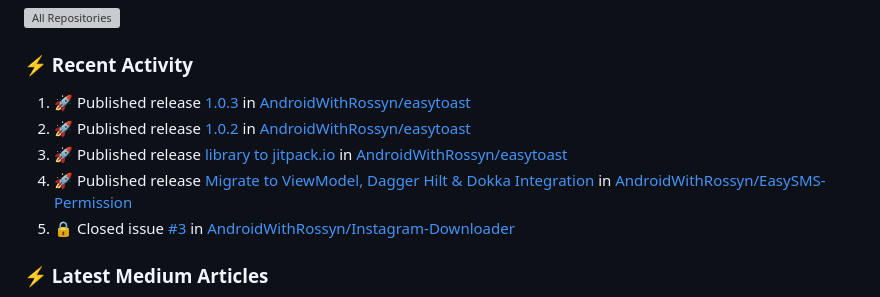
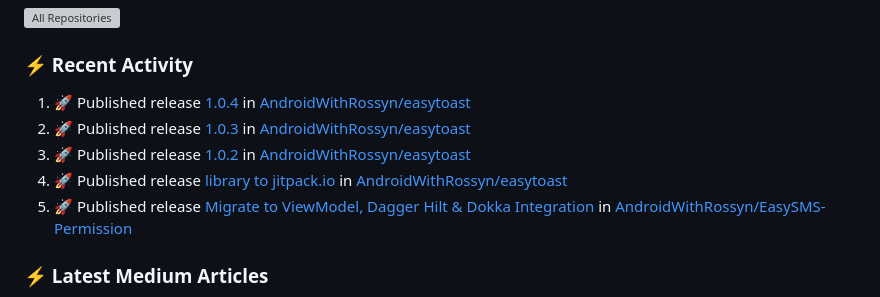
Before and after one commit to AndroidWithRossyn/AndroidWithRossyn, a Markdown page: README.md, the part around the change. Rendered like a GitHub page; grey boxes are pictures that could not be loaded.

Commit message:
🚀 Auto-update: Keep up with the latest activity! ✨

```diff
--- a/README.md
+++ b/README.md
@@ -62,11 +62,11 @@
 ### :zap: Recent Activity
 
 <!--START_SECTION:activity-->
-1. 🚀 Published release [1.0.3](https://github.com/AndroidWithRossyn/easytoast/releases/tag/1.0.3) in [AndroidWithRossyn/easytoast](https://github.com/AndroidWithRossyn/easytoast)
-2. 🚀 Published release [1.0.2](https://github.com/AndroidWithRossyn/easytoast/releases/tag/1.0.2) in [AndroidWithRossyn/easytoast](https://github.com/AndroidWithRossyn/easytoast)
-3. 🚀 Published release [library to jitpack.io](https://github.com/AndroidWithRossyn/easytoast/releases/tag/1.0.1) in [AndroidWithRossyn/easytoast](https://github.com/AndroidWithRossyn/easytoast)
-4. 🚀 Published release [Migrate to ViewModel, Dagger Hilt & Dokka Integration](https://github.com/AndroidWithRossyn/EasySMS-Permission/releases/tag/1.0.0.a1) in [AndroidWithRossyn/EasySMS-Permission](https://github.com/AndroidWithRossyn/EasySMS-Permission)
-5. 🔒 Closed issue [#3](https://github.com/AndroidWithRossyn/Instagram-Downloader/issues/3) in [AndroidWithRossyn/Instagram-Downloader](https://github.com/AndroidWithRossyn/Instagram-Downloader)
+1. 🚀 Published release [1.0.4](https://github.com/AndroidWithRossyn/easytoast/releases/tag/1.0.4) in [AndroidWithRossyn/easytoast](https://github.com/AndroidWithRossyn/easytoast)
+2. 🚀 Published release [1.0.3](https://github.com/AndroidWithRossyn/easytoast/releases/tag/1.0.3) in [AndroidWithRossyn/easytoast](https://github.com/AndroidWithRossyn/easytoast)
+3. 🚀 Published release [1.0.2](https://github.com/AndroidWithRossyn/easytoast/releases/tag/1.0.2) in [AndroidWithRossyn/easytoast](https://github.com/AndroidWithRossyn/easytoast)
+4. 🚀 Published release [library to jitpack.io](https://github.com/AndroidWithRossyn/easytoast/releases/tag/1.0.1) in [AndroidWithRossyn/easytoast](https://github.com/AndroidWithRossyn/easytoast)
+5. 🚀 Published release [Migrate to ViewModel, Dagger Hilt & Dokka Integration](https://github.com/AndroidWithRossyn/EasySMS-Permission/releases/tag/1.0.0.a1) in [AndroidWithRossyn/EasySMS-Permission](https://github.com/AndroidWithRossyn/EasySMS-Permission)
 <!--END_SECTION:activity-->
 
 ### :zap: Latest Medium Articles
```
